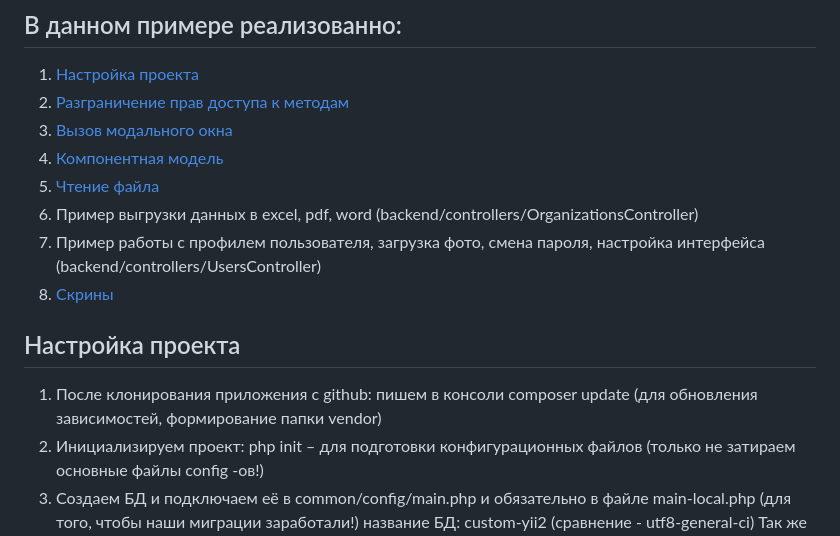
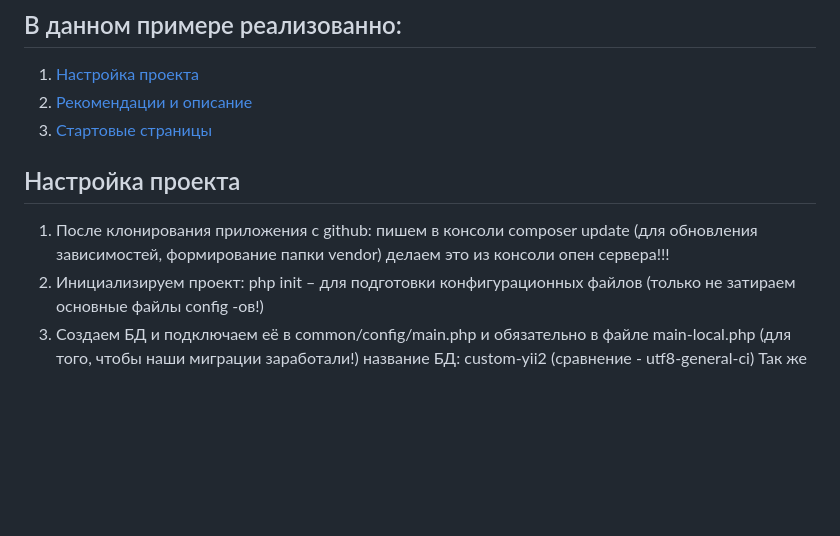
Before and after one commit to VladJutnik/my-project-yii, a Markdown page: README.md, the part around the change printed below. GitHub-like rendering; blank space fills up the shorter version.

```diff
--- a/README.md
+++ b/README.md
@@ -10,17 +10,12 @@ Yii 2 Advanced Project Template - демонстрационный вариан
 файлы htaccess уже настроены, эмулятор сервера рекомендуется использовать OpenServer
 ## В данном примере реализованно:
 1. [Настройка проекта](#Настройка-проекта)
-2. [Разграничение прав доступа к методам](#Разграничение-прав-доступа-к-методам)
-3. [Вызов модального окна](#Вызов-модального-окна)
-4. [Компонентная модель](#Компонентная-модель)
-5. [Чтение файла](#Чтение-файла)
-6. Пример выгрузки данных в excel, pdf, word (backend/controllers/OrganizationsController)
-7. Пример работы с профилем пользователя, загрузка фото, смена пароля, настройка интерфейса (backend/controllers/UsersController)
-8. [Скрины](#Скрины)
+2. [Рекомендации и описание](#Рекомендации-и-описание)
+3. [Стартовые страницы](#Стартовые-страницы)
 
 ## Настройка проекта
 
-1. После клонирования приложения с github: пишем в консоли composer update (для обновления зависимостей, формирование папки vendor)
+1. После клонирования приложения с github: пишем в консоли composer update (для обновления зависимостей, формирование папки vendor) делаем это из консоли опен сервера!!!
 2. Инициализируем проект: php init – для подготовки конфигурационных файлов (только не затираем основные файлы config -ов!)
 3. Создаем БД и подключаем её в common/config/main.php и обязательно в файле main-local.php (для того, чтобы наши миграции заработали!) название БД: custom-yii2 (сравнение - utf8-general-ci)
 Так же необходимо подключить почту для отправки писем Вам на почту об ошибках, или отправки пользователю результат регистрации
```
Also changed, not shown: other parts of README.md (+13 -70 lines), image/bac.png (added), image/front.png (added).
